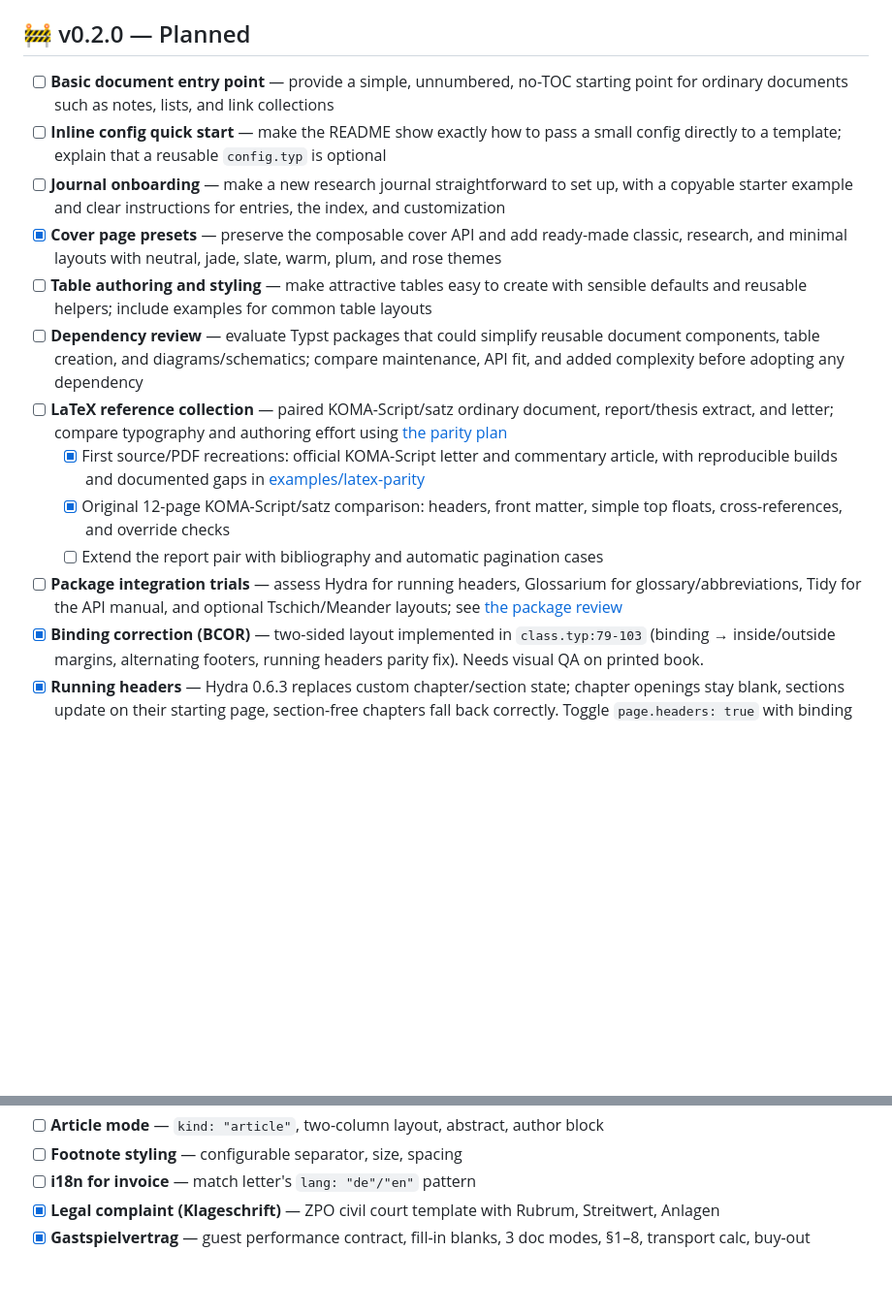
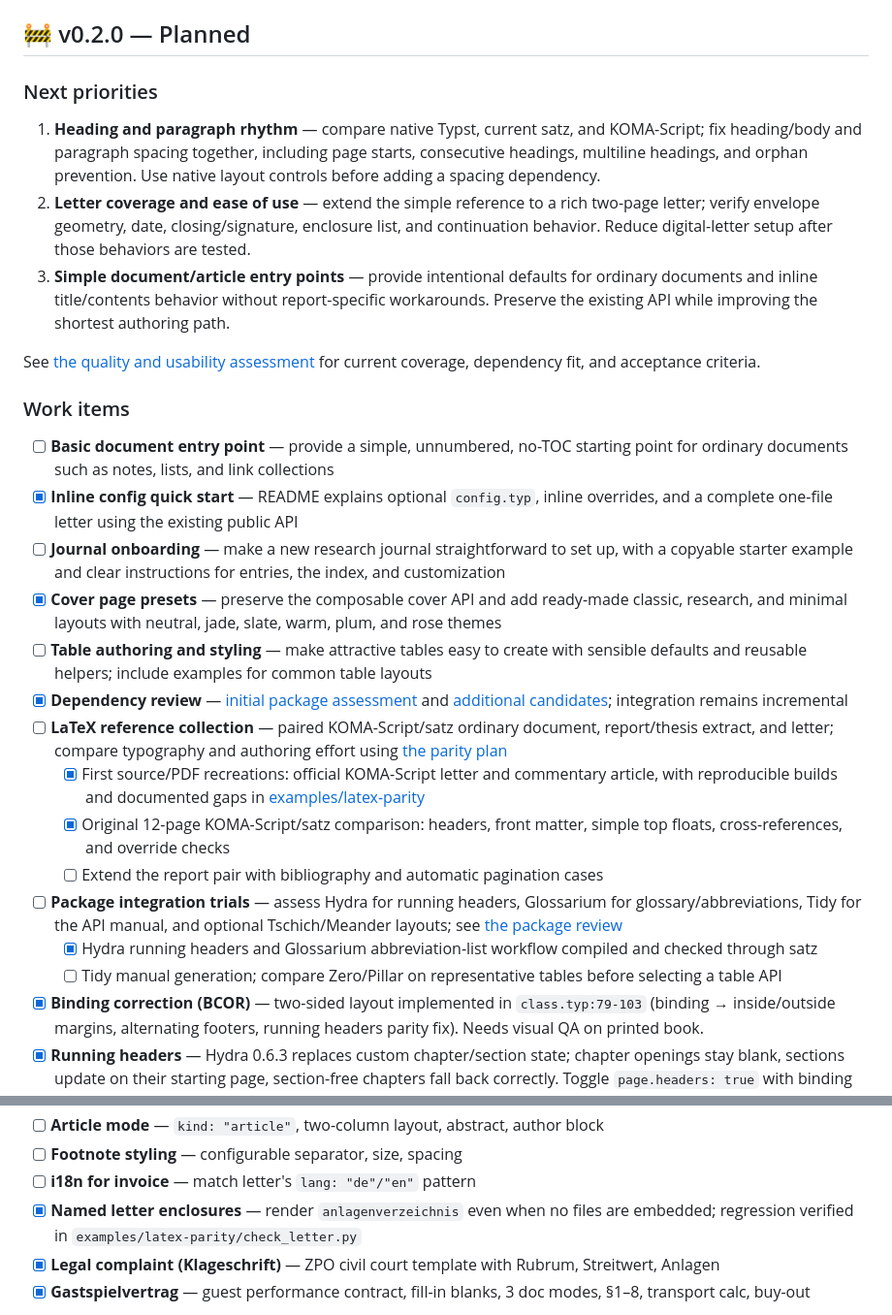
Before and after one commit to kylekahraman/satz, a Markdown page: TODO.md, 2 parts joined by grey strips. Shown at 97% size. Rendered like a GitHub page; blank space fills up the shorter version.

```diff
--- a/TODO.md
+++ b/TODO.md
@@ -34,17 +34,29 @@
 
 ## 🚧 v0.2.0 — Planned
 
+### Next priorities
+
+1. **Heading and paragraph rhythm** — compare native Typst, current satz, and KOMA-Script; fix heading/body and paragraph spacing together, including page starts, consecutive headings, multiline headings, and orphan prevention. Use native layout controls before adding a spacing dependency.
+2. **Letter coverage and ease of use** — extend the simple reference to a rich two-page letter; verify envelope geometry, date, closing/signature, enclosure list, and continuation behavior. Reduce digital-letter setup after those behaviors are tested.
+3. **Simple document/article entry points** — provide intentional defaults for ordinary documents and inline title/contents behavior without report-specific workarounds. Preserve the existing API while improving the shortest authoring path.
+
+See [the quality and usability assessment](docs/document-quality.md) for current coverage, dependency fit, and acceptance criteria.
+
+### Work items
+
 - [ ] **Basic document entry point** — provide a simple, unnumbered, no-TOC starting point for ordinary documents such as notes, lists, and link collections
-- [ ] **Inline config quick start** — make the README show exactly how to pass a small config directly to a template; explain that a reusable `config.typ` is optional
+- [x] **Inline config quick start** — README explains optional `config.typ`, inline overrides, and a complete one-file letter using the existing public API
 - [ ] **Journal onboarding** — make a new research journal straightforward to set up, with a copyable starter example and clear instructions for entries, the index, and customization
 - [x] **Cover page presets** — preserve the composable cover API and add ready-made classic, research, and minimal layouts with neutral, jade, slate, warm, plum, and rose themes
 - [ ] **Table authoring and styling** — make attractive tables easy to create with sensible defaults and reusable helpers; include examples for common table layouts
-- [ ] **Dependency review** — evaluate Typst packages that could simplify reusable document components, table creation, and diagrams/schematics; compare maintenance, API fit, and added complexity before adopting any dependency
+- [x] **Dependency review** — [initial package assessment](docs/package-research.md) and [additional candidates](docs/additional-packages.md); integration remains incremental
 - [ ] **LaTeX reference collection** — paired KOMA-Script/satz ordinary document, report/thesis extract, and letter; compare typography and authoring effort using [the parity plan](docs/latex-parity.md)
   - [x] First source/PDF recreations: official KOMA-Script letter and commentary article, with reproducible builds and documented gaps in [examples/latex-parity](examples/latex-parity/README.md)
   - [x] Original 12-page KOMA-Script/satz comparison: headers, front matter, simple top floats, cross-references, and override checks
   - [ ] Extend the report pair with bibliography and automatic pagination cases
 - [ ] **Package integration trials** — assess Hydra for running headers, Glossarium for glossary/abbreviations, Tidy for the API manual, and optional Tschich/Meander layouts; see [the package review](docs/package-research.md)
+  - [x] Hydra running headers and Glossarium abbreviation-list workflow compiled and checked through satz
+  - [ ] Tidy manual generation; compare Zero/Pillar on representative tables before selecting a table API
 - [x] **Binding correction (BCOR)** — two-sided layout implemented in `class.typ:79-103` (binding → inside/outside margins, alternating footers, running headers parity fix). Needs visual QA on printed book.
 - [x] **Running headers** — Hydra 0.6.3 replaces custom chapter/section state; chapter openings stay blank, sections update on their starting page, section-free chapters fall back correctly. Toggle `page.headers: true` with binding enabled; verified against the paired KOMA-Script report.
 - [ ] **DFG proposal** — fix level 2–4 numbering, Arial font, proper 53.01 layout
@@ -57,6 +69,7 @@
 - [ ] **Article mode** — `kind: "article"`, two-column layout, abstract, author block
 - [ ] **Footnote styling** — configurable separator, size, spacing
 - [ ] **i18n for invoice** — match letter's `lang: "de"/"en"` pattern
+- [x] **Named letter enclosures** — render `anlagenverzeichnis` even when no files are embedded; regression verified in `examples/latex-parity/check_letter.py`
 - [x] **Legal complaint (Klageschrift)** — ZPO civil court template with Rubrum, Streitwert, Anlagen
 - [x] **Gastspielvertrag** — guest performance contract, fill-in blanks, 3 doc modes, §1–8, transport calc, buy-out
 
```
Also changed, not shown: README.md (+35 -1 lines), docs/document-quality.md (added, +93 -0 lines).
